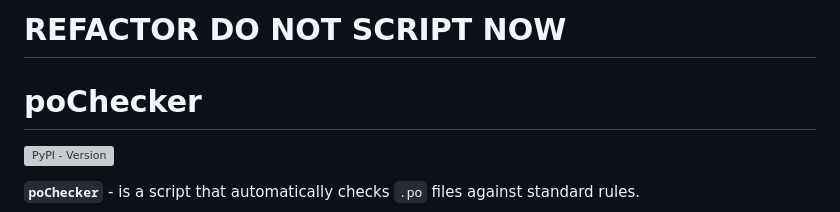
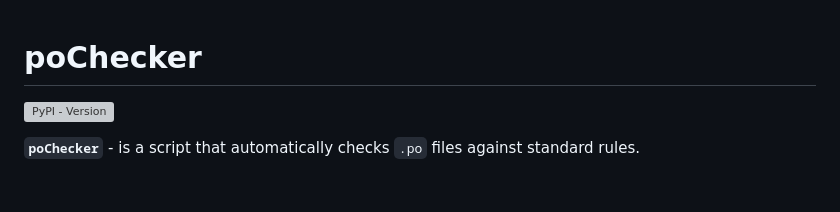
Before and after one commit to imaonirvana/poChecker, a Markdown page: README.md, the part around the change. GitHub-like rendering; blank space fills up the shorter version; grey boxes are pictures that could not be loaded.

Commit message:
Update README file according to fixes

```diff
--- a/README.md
+++ b/README.md
@@ -1,4 +1,3 @@
-# REFACTOR **DO NOT SCRIPT NOW**
 # poChecker
 
 ![PyPI - Version](https://img.shields.io/pypi/v/polib)
```
